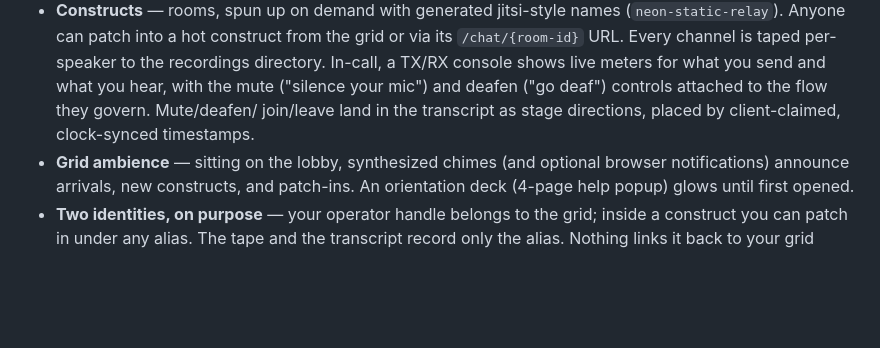
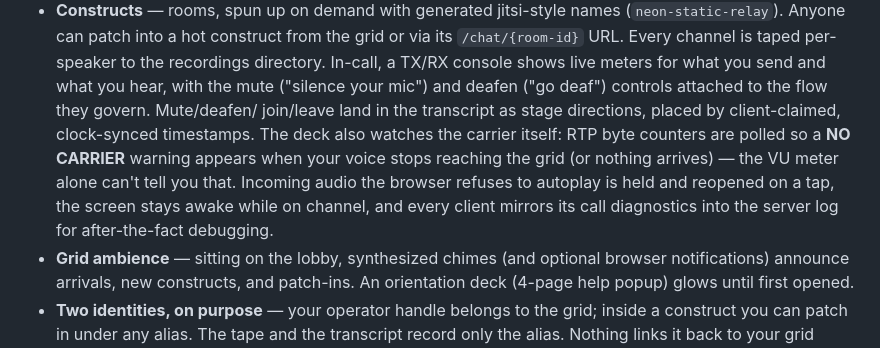
Before and after one commit to toppk/overheard, a Markdown page: README.md, the part around the change. GitHub-like rendering; blank space fills up the shorter version.

Commit message:
Docs: carrier watch in the deck's story, trace relay in the agent guide
Co-Authored-By: Claude Fable 5 <noreply@anthropic.com>

```diff
--- a/README.md
+++ b/README.md
@@ -32,7 +32,13 @@ tool:
   what you send and what you hear, with the mute ("silence your mic") and
   deafen ("go deaf") controls attached to the flow they govern. Mute/deafen/
   join/leave land in the transcript as stage directions, placed by
-  client-claimed, clock-synced timestamps.
+  client-claimed, clock-synced timestamps. The deck also watches the
+  carrier itself: RTP byte counters are polled so a **NO CARRIER** warning
+  appears when your voice stops reaching the grid (or nothing arrives) —
+  the VU meter alone can't tell you that. Incoming audio the browser
+  refuses to autoplay is held and reopened on a tap, the screen stays
+  awake while on channel, and every client mirrors its call diagnostics
+  into the server log for after-the-fact debugging.
 - **Grid ambience** — sitting on the lobby, synthesized chimes (and
   optional browser notifications) announce arrivals, new constructs, and
   patch-ins. An orientation deck (4-page help popup) glows until first
```
Also changed, not shown: AGENTS.md (+7 -0 lines).
